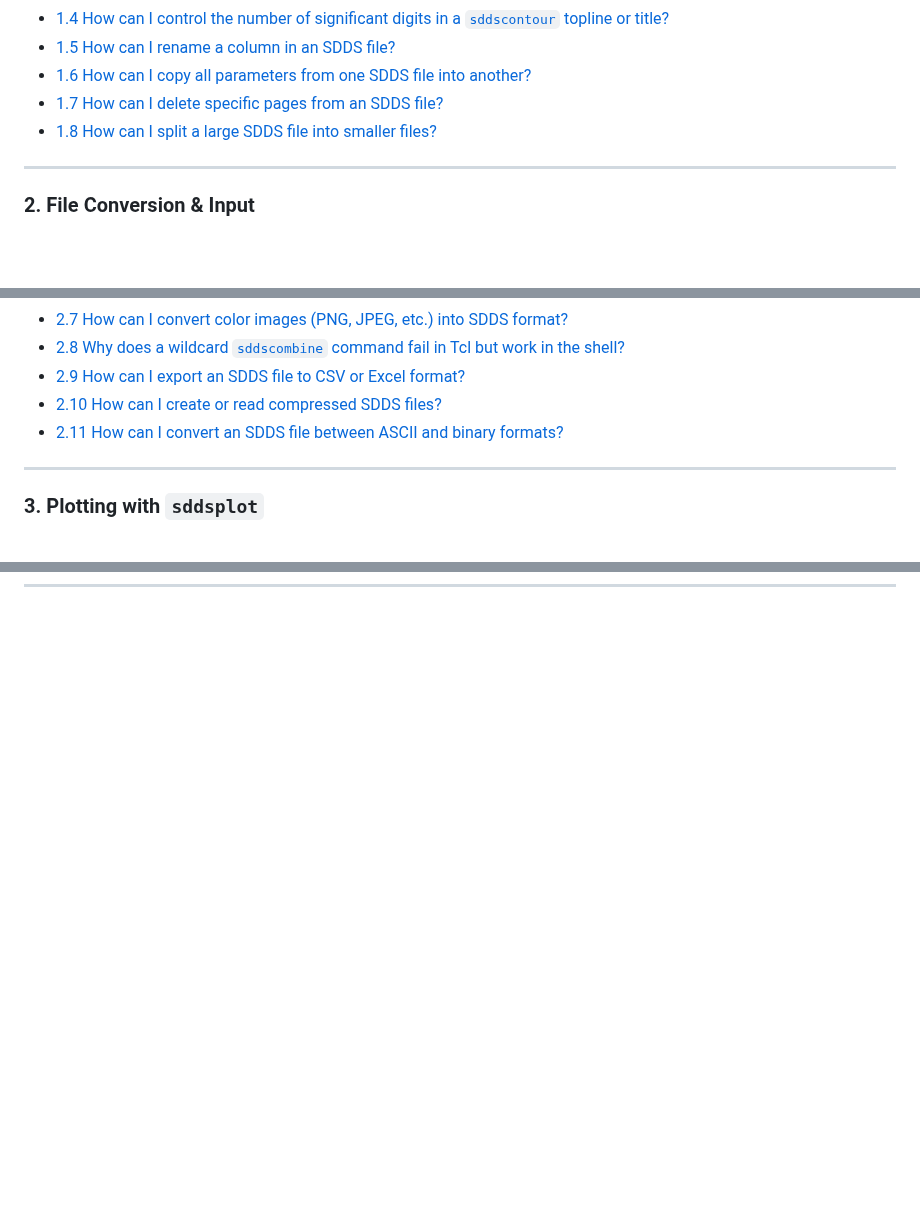
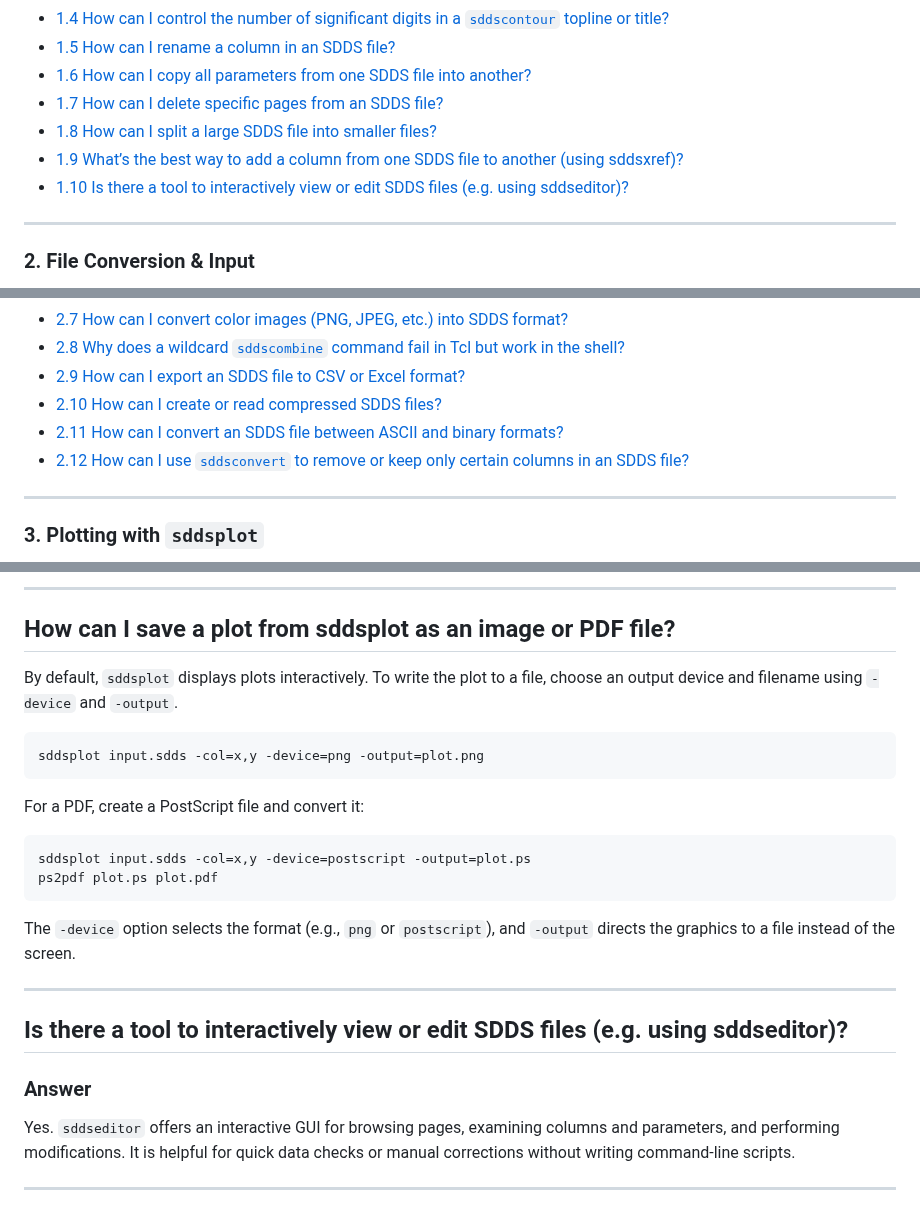
Before and after one commit to rtsoliday/SDDS, a Markdown page: SDDSaps/doc/FAQ.md, 3 parts joined by grey strips. GitHub-like rendering; blank space fills up the shorter version.

````diff
--- a/SDDSaps/doc/FAQ.md
+++ b/SDDSaps/doc/FAQ.md
@@ -15,6 +15,8 @@ Use the table of contents below to jump to a specific topic.
 * [1.6 How can I copy all parameters from one SDDS file into another?](#faq39)
 * [1.7 How can I delete specific pages from an SDDS file?](#faq53)
 * [1.8 How can I split a large SDDS file into smaller files?](#faq66)
+* [1.9 What’s the best way to add a column from one SDDS file to another (using sddsxref)?](#faq72)
+* [1.10 Is there a tool to interactively view or edit SDDS files (e.g. using sddseditor)?](#faq74)
 
 ---
 
@@ -31,6 +33,7 @@ Use the table of contents below to jump to a specific topic.
 * [2.9 How can I export an SDDS file to CSV or Excel format?](#faq67)
 * [2.10 How can I create or read compressed SDDS files?](#faq68)
 * [2.11 How can I convert an SDDS file between ASCII and binary formats?](#faq69)
+* [2.12 How can I use `sddsconvert` to remove or keep only certain columns in an SDDS file?](#faq70)
 
 ---
 
@@ -2382,0 +2452,28 @@ This preserves data while changing the storage format.
+---
+
+## <a id="faq73"></a>How can I save a plot from sddsplot as an image or PDF file?
+
+By default, `sddsplot` displays plots interactively. To write the plot to a file, choose an output device and filename using `-device` and `-output`.
+
+```bash
+sddsplot input.sdds -col=x,y -device=png -output=plot.png
+```
+
+For a PDF, create a PostScript file and convert it:
+
+```bash
+sddsplot input.sdds -col=x,y -device=postscript -output=plot.ps
+ps2pdf plot.ps plot.pdf
+```
+
+The `-device` option selects the format (e.g., `png` or `postscript`), and `-output` directs the graphics to a file instead of the screen.
+
+---
+
+## <a id="faq74"></a>Is there a tool to interactively view or edit SDDS files (e.g. using sddseditor)?
+
+### Answer
+
+Yes. `sddseditor` offers an interactive GUI for browsing pages, examining columns and parameters, and performing modifications. It is helpful for quick data checks or manual corrections without writing command-line scripts.
+
+---
````
Also changed, not shown: other parts of SDDSaps/doc/FAQ.md (+66 -0 lines).
